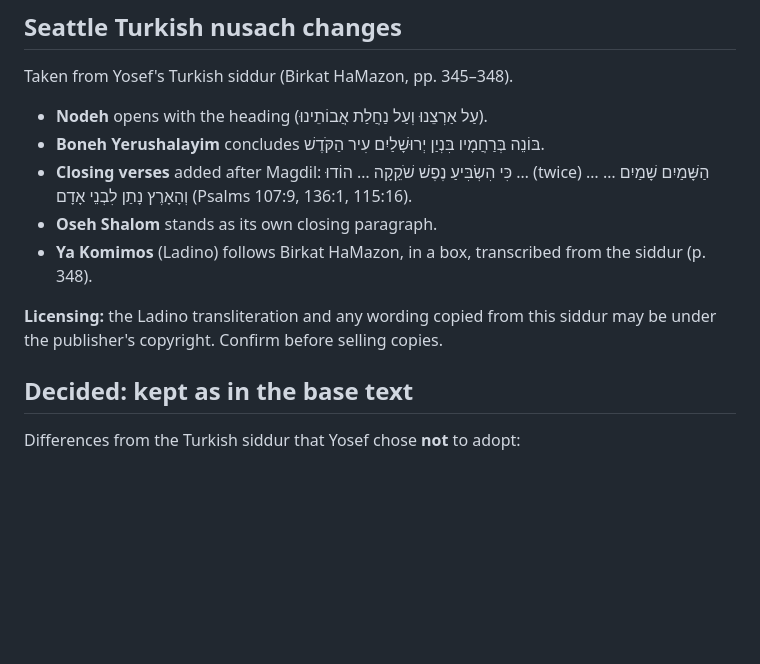
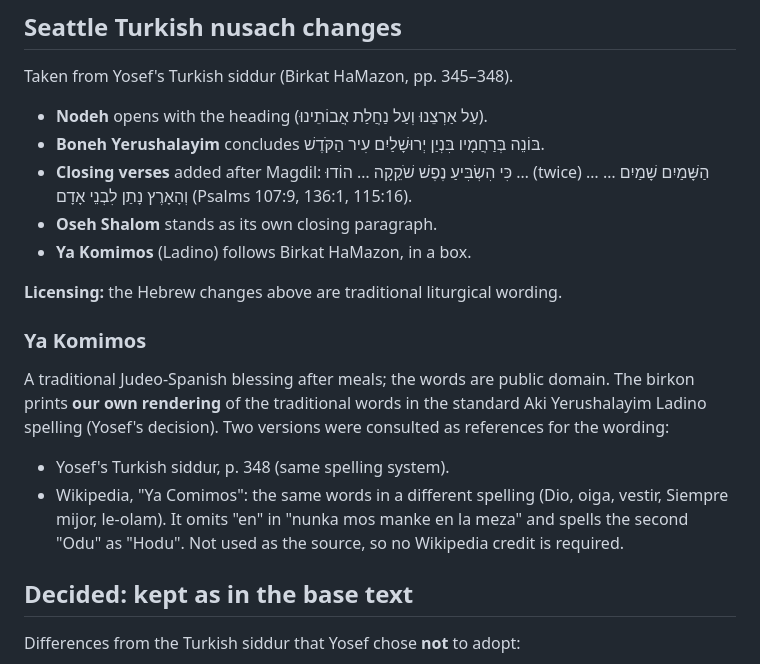
Before and after one commit to origin-story613/sephardic-liturgical-press, a Markdown page: birkon/sources/birkat-hamazon.md, the part around the change. Rendered like a GitHub page; blank space fills up the shorter version.

Commit message:
Birkat HaMazon notes: record Ya Komimos provenance
Co-Authored-By: Claude Opus 5.5 <noreply@anthropic.com>
Claude-Session: https://claude.ai/code/session_011xVcD8dHFgW6nGF2rADU19

```diff
--- a/birkon/sources/birkat-hamazon.md
+++ b/birkon/sources/birkat-hamazon.md
@@ -54,11 +54,22 @@ Taken from Yosef's Turkish siddur (Birkat HaMazon, pp. 345–348).
 - **Closing verses** added after Magdil: כִּי הִשְׂבִּיעַ נֶפֶשׁ שֹׁקֵקָה … הוֹדוּ … (twice)
   … הַשָּׁמַיִם שָׁמַיִם … וְהָאָרֶץ נָתַן לִבְנֵי אָדָם (Psalms 107:9, 136:1, 115:16).
 - **Oseh Shalom** stands as its own closing paragraph.
-- **Ya Komimos** (Ladino) follows Birkat HaMazon, in a box, transcribed from
-  the siddur (p. 348).
+- **Ya Komimos** (Ladino) follows Birkat HaMazon, in a box.
 
-**Licensing:** the Ladino transliteration and any wording copied from this
-siddur may be under the publisher's copyright. Confirm before selling copies.
+**Licensing:** the Hebrew changes above are traditional liturgical wording.
+
+### Ya Komimos
+
+A traditional Judeo-Spanish blessing after meals; the words are public domain.
+The birkon prints **our own rendering** of the traditional words in the
+standard Aki Yerushalayim Ladino spelling (Yosef's decision). Two versions were
+consulted as references for the wording:
+
+- Yosef's Turkish siddur, p. 348 (same spelling system).
+- Wikipedia, "Ya Comimos": the same words in a different spelling
+  (Dio, oiga, vestir, Siempre mijor, le-olam). It omits "en" in "nunka mos manke
+  en la meza" and spells the second "Odu" as "Hodu". Not used as the source, so
+  no Wikipedia credit is required.
 
 ## Decided: kept as in the base text
 
```
